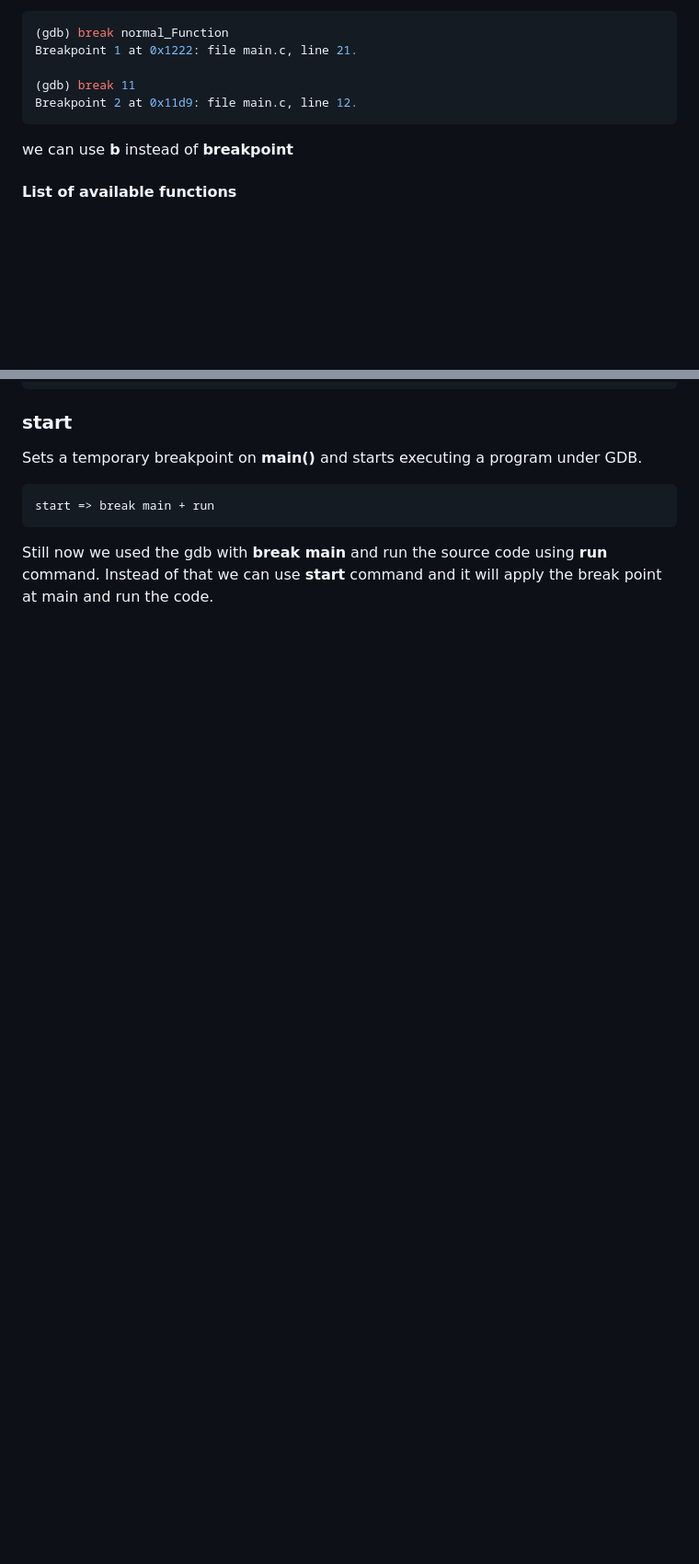
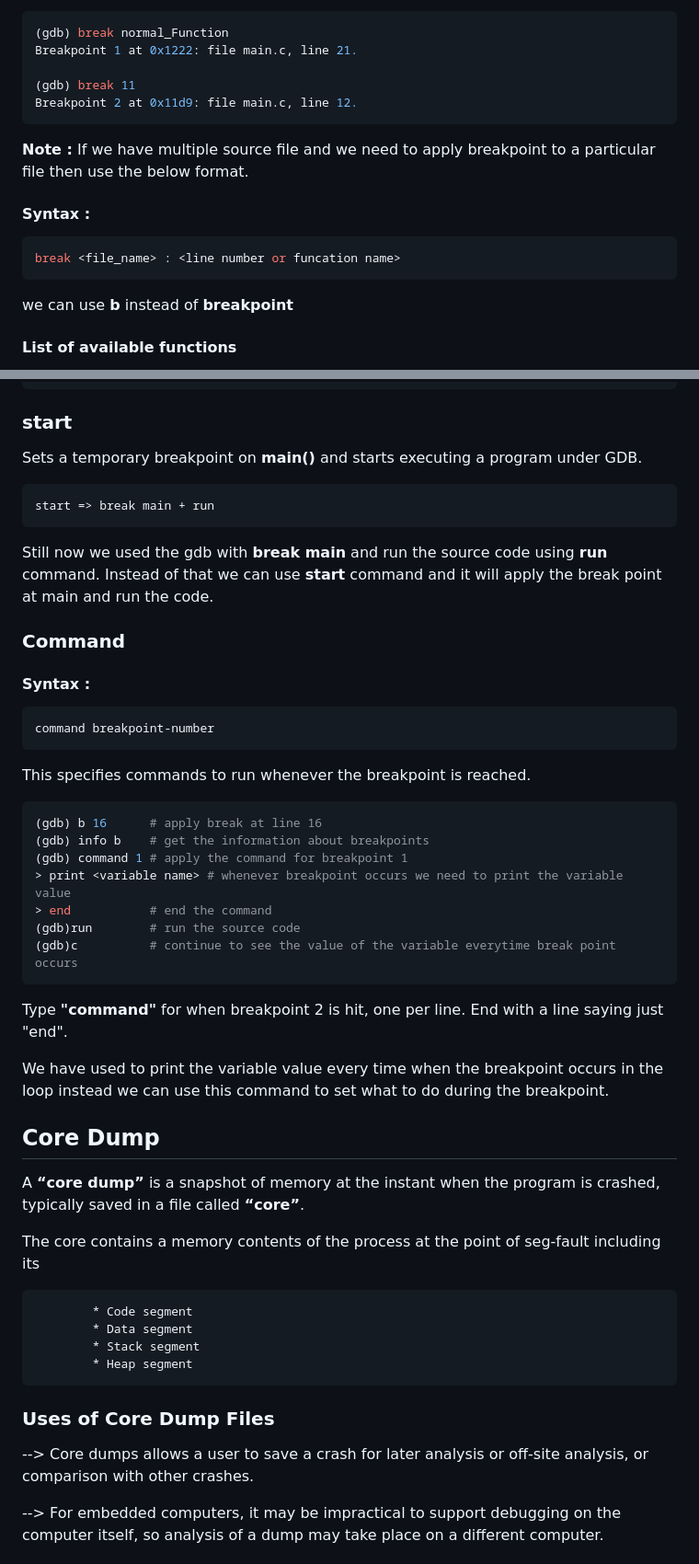
Before and after one commit to Arthovan/Software-Development, a Markdown page: C/Linux_UserSpace_Debugging/README.md, 2 parts joined by grey strips. Shown: that part at 92% size. Rendered like a GitHub page; blank space fills up the shorter version.

````diff
--- a/C/Linux_UserSpace_Debugging/README.md
+++ b/C/Linux_UserSpace_Debugging/README.md
@@ -91,7 +92,11 @@ Breakpoint 1 at 0x1222: file main.c, line 21.
 (gdb) break 11
 Breakpoint 2 at 0x11d9: file main.c, line 12.
 ```
-
+**Note :** If we have multiple source file and we need to apply breakpoint to a particular file then use the below format.
+#### Syntax :
+```bash
+break <file_name> : <line number or funcation name>
+```
 we can use **b** instead of **breakpoint**
 
 #### List of available functions
@@ -614,3 +619,38 @@ Sets a temporary breakpoint on **main()** and starts executing a program under G
 start => break main + run
 ```
 Still now we used the gdb with **break main** and run the source code using **run** command. Instead of that we can use **start** command and it will apply the break point at main and run the code.
+
+### Command
+#### Syntax :
+```bash
+command breakpoint-number
+```
+This specifies commands to run whenever the breakpoint is reached.
+```bash
+(gdb) b 16      # apply break at line 16
+(gdb) info b    # get the information about breakpoints
+(gdb) command 1 # apply the command for breakpoint 1
+> print <variable name> # whenever breakpoint occurs we need to print the variable value
+> end           # end the command
+(gdb)run        # run the source code
+(gdb)c          # continue to see the value of the variable everytime break point occurs
+```
+  Type **"command"** for when breakpoint 2 is hit, one per line. End with a line saying just "end".
+
+  We have used to print the variable value every time when the breakpoint occurs in the loop instead we can use this command to set what to do during the breakpoint.
+
+## Core Dump
+A **“core dump”** is a snapshot of memory at the instant when the program is crashed, typically saved in a file called **“core”**.
+
+The core contains a memory contents of the process at the point of seg-fault including its
+```
+        * Code segment
+        * Data segment
+        * Stack segment
+        * Heap segment
+```
+### Uses of Core Dump Files
+-->	Core dumps allows a user to save a crash for later analysis or off-site analysis, or comparison with other crashes.
+
+-->	For embedded computers, it may be impractical to support debugging on the computer itself, so analysis of a dump may take place on a different computer.
+
````
Also changed, not shown: other parts of C/Linux_UserSpace_Debugging/README.md (+73 -2 lines).
